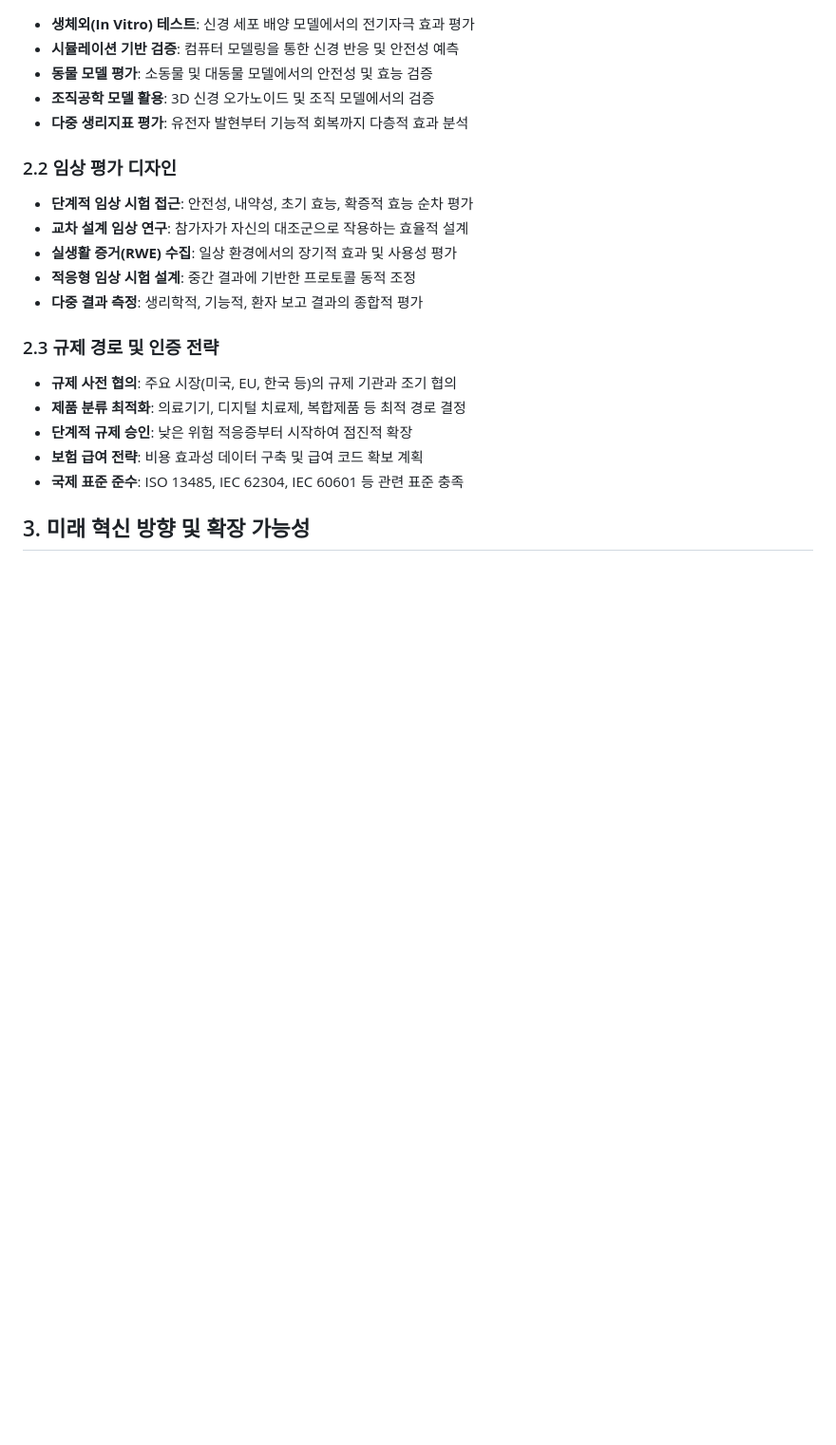
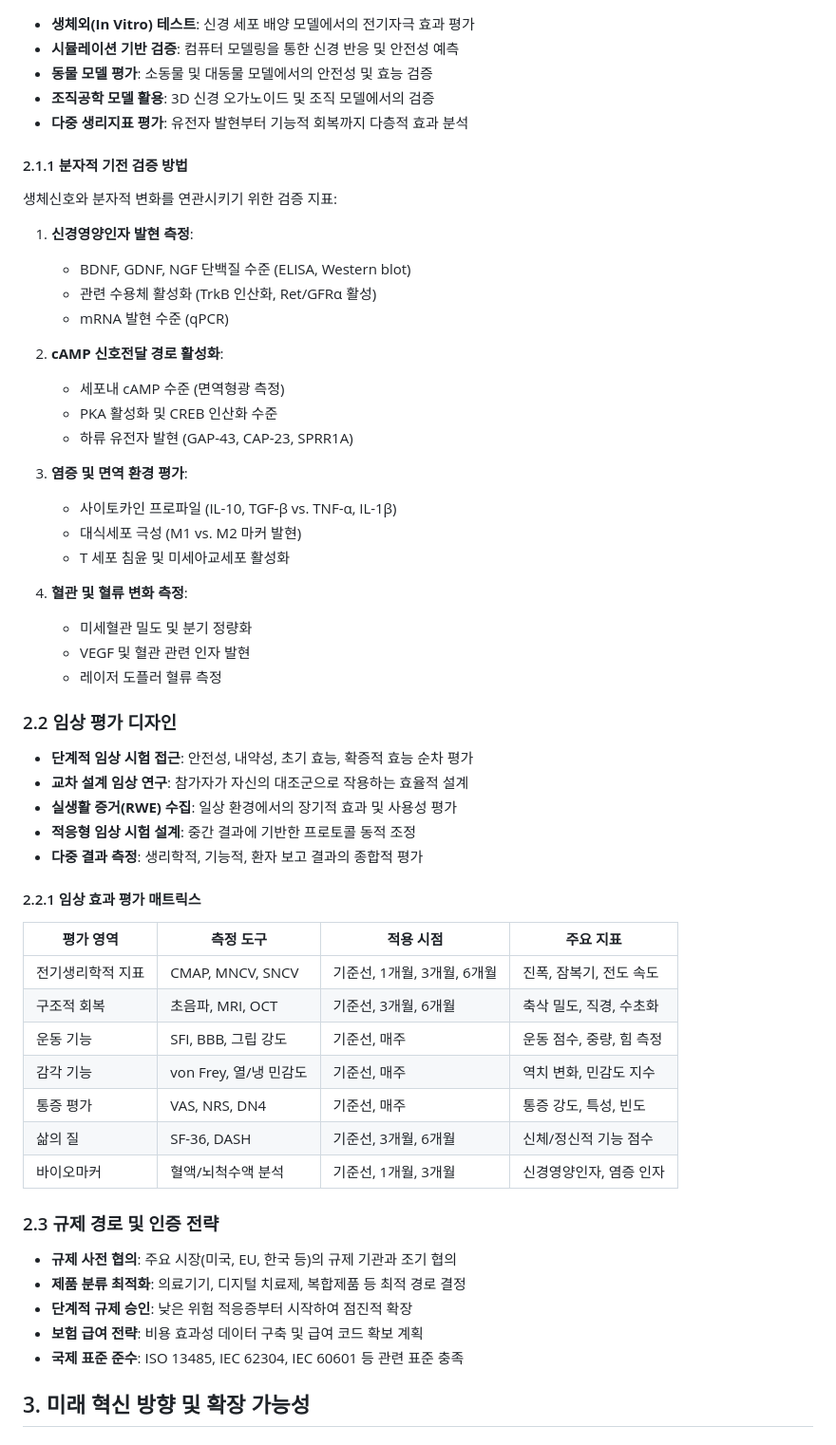
Before and after one commit to JJshome/adaptive-neural-stimulation-system, a Markdown page: implementation-roadmap.md, the part around one of its changes. Shown at 95% size. Drawn GitHub-style; blank space fills up the shorter version.

```diff
--- a/implementation-roadmap.md
+++ b/implementation-roadmap.md
@@ -49,12 +57,46 @@
 - **조직공학 모델 활용**: 3D 신경 오가노이드 및 조직 모델에서의 검증
 - **다중 생리지표 평가**: 유전자 발현부터 기능적 회복까지 다층적 효과 분석
 
+#### 2.1.1 분자적 기전 검증 방법
+생체신호와 분자적 변화를 연관시키기 위한 검증 지표:
+
+1. **신경영양인자 발현 측정**:
+   - BDNF, GDNF, NGF 단백질 수준 (ELISA, Western blot)
+   - 관련 수용체 활성화 (TrkB 인산화, Ret/GFRα 활성)
+   - mRNA 발현 수준 (qPCR)
+
+2. **cAMP 신호전달 경로 활성화**:
+   - 세포내 cAMP 수준 (면역형광 측정)
+   - PKA 활성화 및 CREB 인산화 수준
+   - 하류 유전자 발현 (GAP-43, CAP-23, SPRR1A)
+
+3. **염증 및 면역 환경 평가**:
+   - 사이토카인 프로파일 (IL-10, TGF-β vs. TNF-α, IL-1β)
+   - 대식세포 극성 (M1 vs. M2 마커 발현)
+   - T 세포 침윤 및 미세아교세포 활성화
+
+4. **혈관 및 혈류 변화 측정**:
+   - 미세혈관 밀도 및 분기 정량화
+   - VEGF 및 혈관 관련 인자 발현
+   - 레이저 도플러 혈류 측정
+
 ### 2.2 임상 평가 디자인
 - **단계적 임상 시험 접근**: 안전성, 내약성, 초기 효능, 확증적 효능 순차 평가
 - **교차 설계 임상 연구**: 참가자가 자신의 대조군으로 작용하는 효율적 설계
 - **실생활 증거(RWE) 수집**: 일상 환경에서의 장기적 효과 및 사용성 평가
 - **적응형 임상 시험 설계**: 중간 결과에 기반한 프로토콜 동적 조정
 - **다중 결과 측정**: 생리학적, 기능적, 환자 보고 결과의 종합적 평가
+
+#### 2.2.1 임상 효과 평가 매트릭스
+| 평가 영역 | 측정 도구 | 적용 시점 | 주요 지표 |
+|---------|----------|---------|---------|
+| 전기생리학적 지표 | CMAP, MNCV, SNCV | 기준선, 1개월, 3개월, 6개월 | 진폭, 잠복기, 전도 속도 |
+| 구조적 회복 | 초음파, MRI, OCT | 기준선, 3개월, 6개월 | 축삭 밀도, 직경, 수초화 |
+| 운동 기능 | SFI, BBB, 그립 강도 | 기준선, 매주 | 운동 점수, 중량, 힘 측정 |
+| 감각 기능 | von Frey, 열/냉 민감도 | 기준선, 매주 | 역치 변화, 민감도 지수 |
+| 통증 평가 | VAS, NRS, DN4 | 기준선, 매주 | 통증 강도, 특성, 빈도 |
+| 삶의 질 | SF-36, DASH | 기준선, 3개월, 6개월 | 신체/정신적 기능 점수 |
+| 바이오마커 | 혈액/뇌척수액 분석 | 기준선, 1개월, 3개월 | 신경영양인자, 염증 인자 |
 
 ### 2.3 규제 경로 및 인증 전략
 - **규제 사전 협의**: 주요 시장(미국, EU, 한국 등)의 규제 기관과 조기 협의
```
Also changed, not shown: other parts of implementation-roadmap.md (+46 -0 lines).
